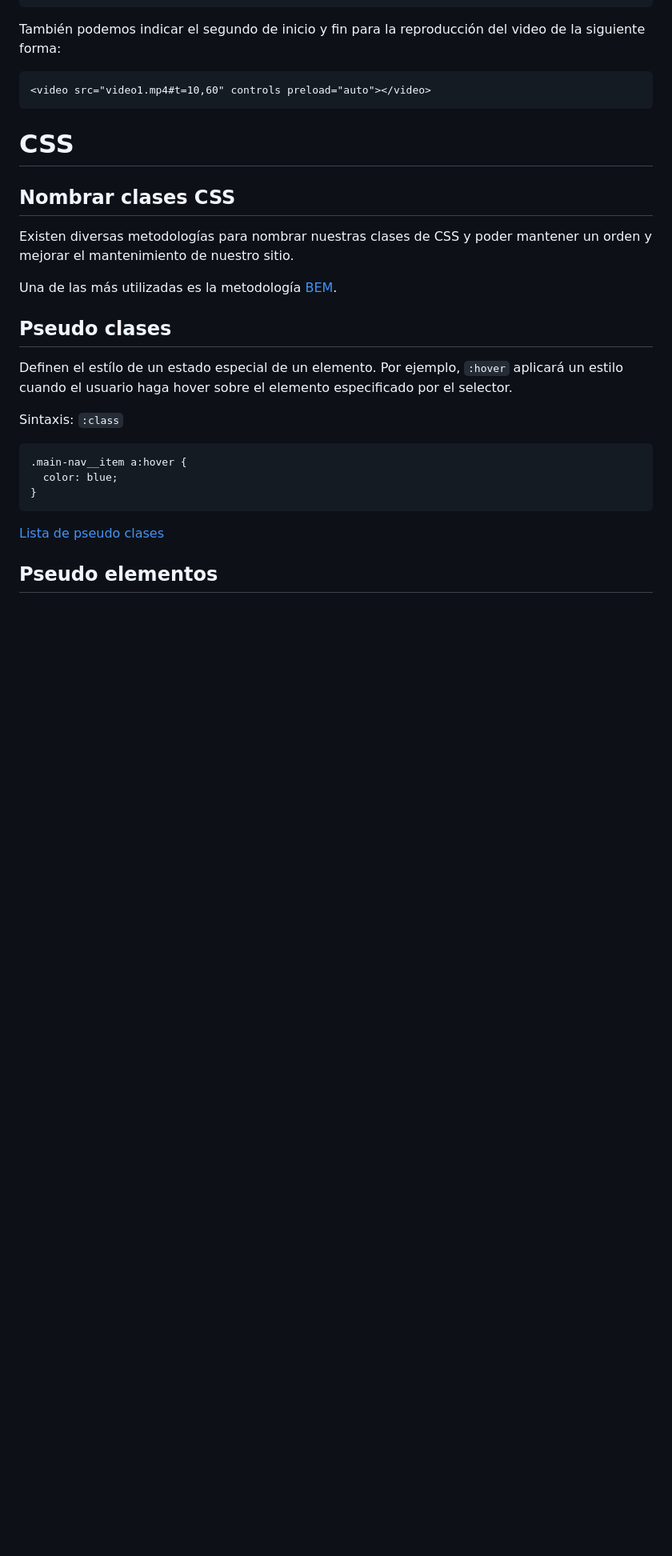
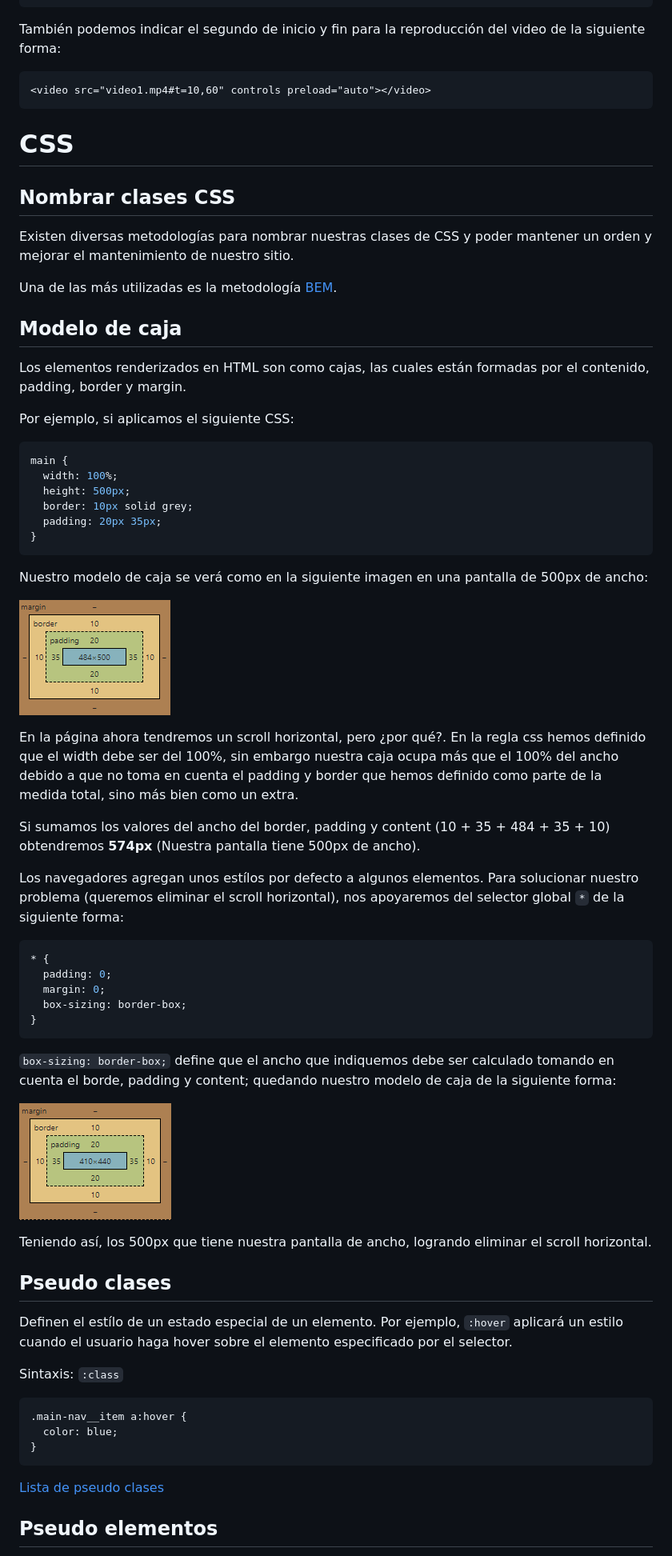
Before and after one commit to astrek98/html-css, a Markdown page: README.md, the part around the change. Shown at 80% size. Drawn GitHub-style; pictures changed too: img/after-border-box.PNG (added), img/before-border-box.PNG (added); blank space fills up the shorter version.

Commit message:
Add box model notes

````diff
--- a/README.md
+++ b/README.md
@@ -63,6 +63,46 @@ Existen diversas metodologías para nombrar nuestras clases de CSS y poder mante
 
 Una de las más utilizadas es la metodología [BEM](https://en.bem.info/methodology/faq/#why-bem).
 
+
+## Modelo de caja
+Los elementos renderizados en HTML son como cajas, las cuales están formadas por el contenido, padding, border y margin.
+
+Por ejemplo, si aplicamos el siguiente CSS:
+
+```css
+main {
+  width: 100%;
+  height: 500px;
+  border: 10px solid grey;
+  padding: 20px 35px;
+}
+```
+
+Nuestro modelo de caja se verá como en la siguiente imagen en una pantalla de 500px de ancho:
+
+![Box model before border box](img/before-border-box.PNG "Box model before border box")
+
+En la página ahora tendremos un scroll horizontal, pero ¿por qué?. En la regla css hemos definido que el width debe ser del 100%, sin embargo nuestra caja ocupa más que el 100% del ancho debido a que no toma en cuenta el padding y border que hemos definido como parte de la medida total, sino más bien como un extra.
+
+Si sumamos los valores del ancho del border, padding y content (10 + 35 + 484 + 35 + 10) obtendremos **574px** (Nuestra pantalla tiene 500px de ancho).
+
+Los navegadores agregan unos estílos por defecto a algunos elementos. Para solucionar nuestro problema (queremos eliminar el scroll horizontal), nos apoyaremos del selector global `*` de la siguiente forma:
+
+```css
+* {
+  padding: 0;
+  margin: 0;
+  box-sizing: border-box;
+}
+```
+
+`box-sizing: border-box;` define que el ancho que indiquemos debe ser calculado tomando en cuenta el borde, padding y content; quedando nuestro modelo de caja de la siguiente forma:
+
+![Box model after border box](img/after-border-box.PNG "Box model after border box")
+
+Teniendo así, los 500px que tiene nuestra pantalla de ancho, logrando eliminar el scroll horizontal.
+
+
 ## Pseudo clases
 Definen el estílo de un estado especial de un elemento. Por ejemplo, `:hover` aplicará un estilo cuando el usuario haga hover sobre el elemento especificado por el selector.
 
````
Also changed, not shown: 2 other files.
